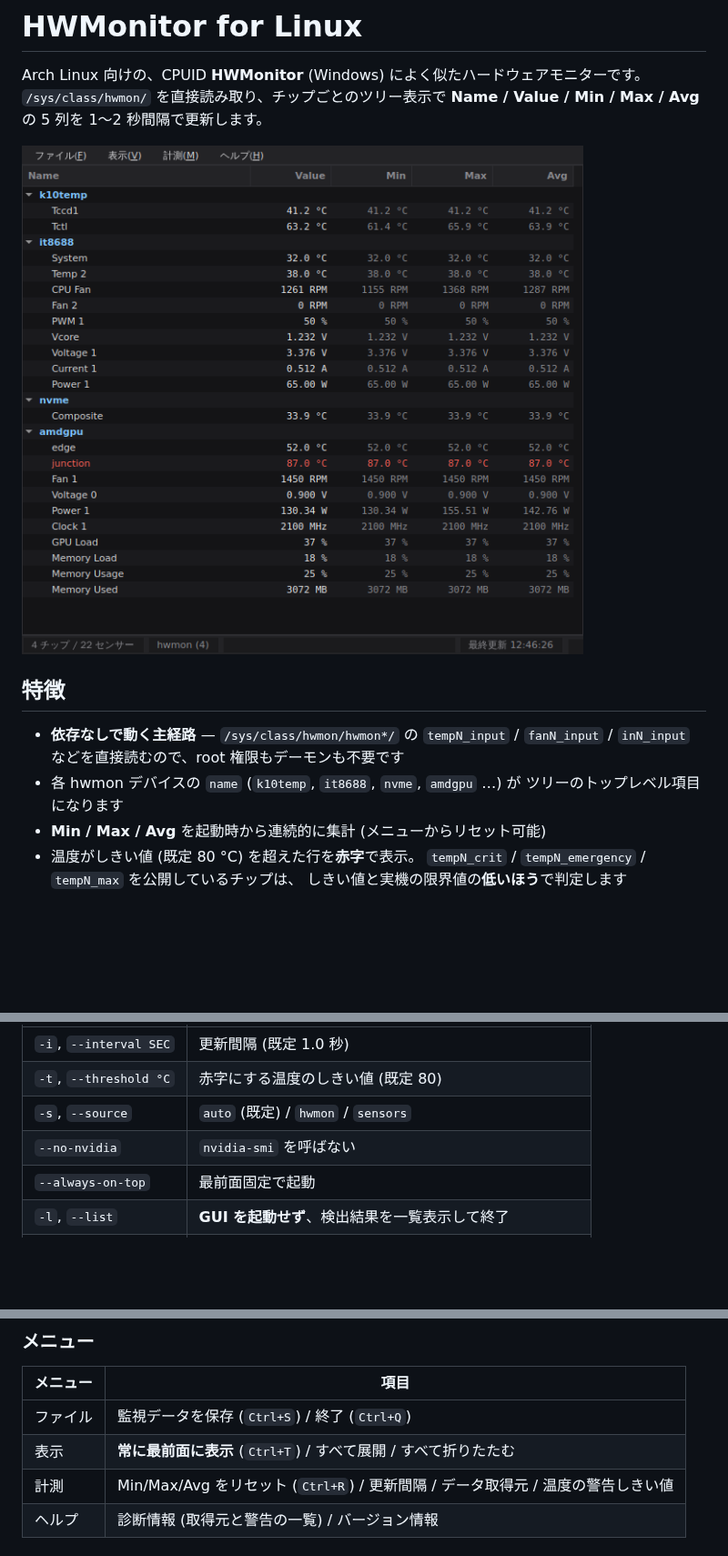
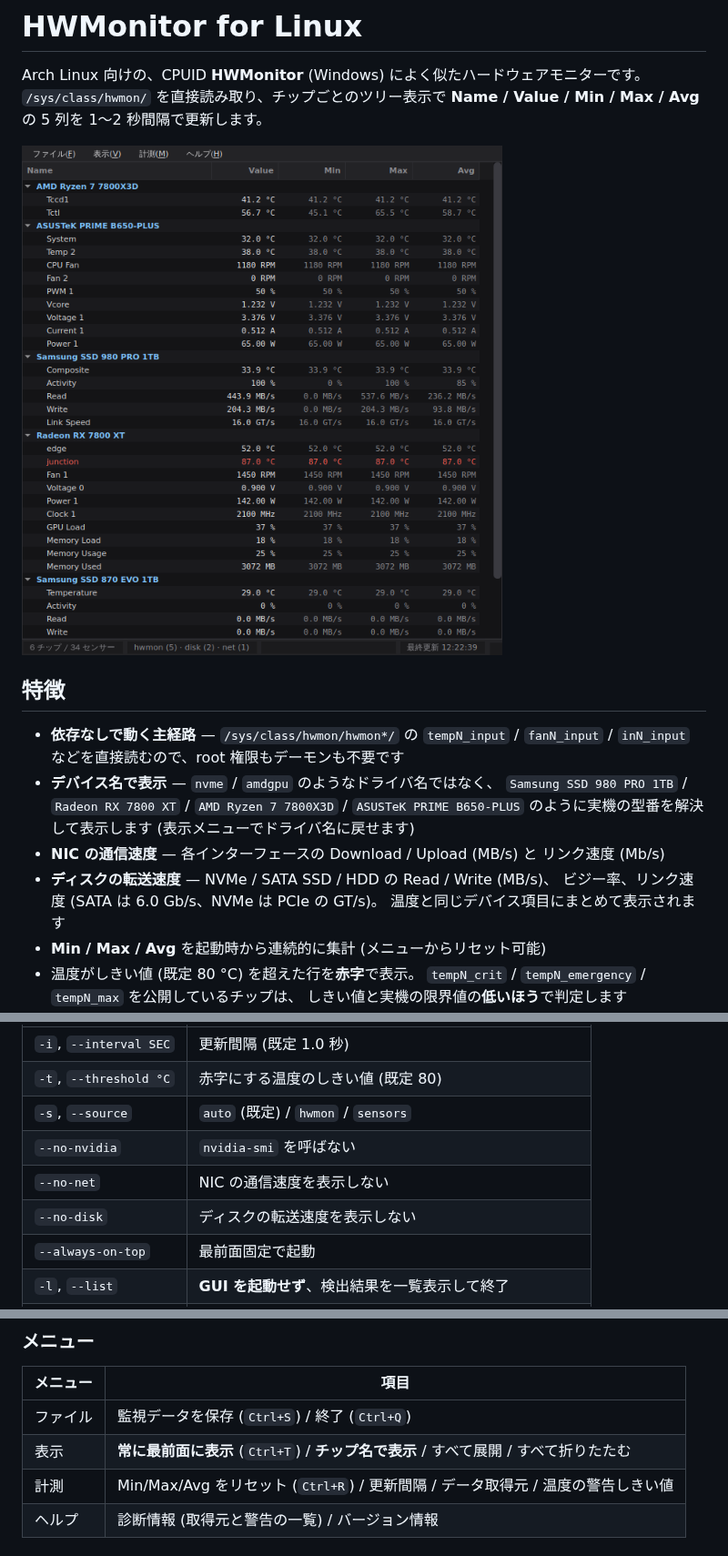
Before and after one commit to gomaes/sensorix, a Markdown page: README.md, 3 parts joined by grey strips. Shown at 91% size. Rendered like a GitHub page; pictures changed too: docs/screenshot.png; blank space fills up the shorter version.

```diff
--- a/README.md
+++ b/README.md
@@ -10,8 +10,15 @@ Arch Linux 向けの、CPUID **HWMonitor** (Windows) によく似たハードウ
 
 - **依存なしで動く主経路** — `/sys/class/hwmon/hwmon*/` の `tempN_input` /
   `fanN_input` / `inN_input` などを直接読むので、root 権限もデーモンも不要です
-- 各 hwmon デバイスの `name` (`k10temp`, `it8688`, `nvme`, `amdgpu` …) が
-  ツリーのトップレベル項目になります
+- **デバイス名で表示** — `nvme` / `amdgpu` のようなドライバ名ではなく、
+  `Samsung SSD 980 PRO 1TB` / `Radeon RX 7800 XT` / `AMD Ryzen 7 7800X3D` /
+  `ASUSTeK PRIME B650-PLUS` のように実機の型番を解決して表示します
+  (表示メニューでドライバ名に戻せます)
+- **NIC の通信速度** — 各インターフェースの Download / Upload (MB/s) と
+  リンク速度 (Mb/s)
+- **ディスクの転送速度** — NVMe / SATA SSD / HDD の Read / Write (MB/s)、
+  ビジー率、リンク速度 (SATA は 6.0 Gb/s、NVMe は PCIe の GT/s)。
+  温度と同じデバイス項目にまとめて表示されます
 - **Min / Max / Avg** を起動時から連続的に集計 (メニューからリセット可能)
 - 温度がしきい値 (既定 80 °C) を超えた行を**赤字**で表示。
   `tempN_crit` / `tempN_emergency` / `tempN_max` を公開しているチップは、
@@ -165,6 +172,8 @@ hwmonitor [-i 秒] [-t °C] [-s auto|hwmon|sensors] [--no-nvidia] [--always-on-t
 | `-t`, `--threshold °C` | 赤字にする温度のしきい値 (既定 80) |
 | `-s`, `--source` | `auto` (既定) / `hwmon` / `sensors` |
 | `--no-nvidia` | `nvidia-smi` を呼ばない |
+| `--no-net` | NIC の通信速度を表示しない |
+| `--no-disk` | ディスクの転送速度を表示しない |
 | `--always-on-top` | 最前面固定で起動 |
 | `-l`, `--list` | **GUI を起動せず**、検出結果を一覧表示して終了 |
 | `-w`, `--watch` | **GUI を起動せず**、端末上で更新し続ける (Ctrl+C で終了) |
@@ -186,7 +195,7 @@ hwmonitor [-i 秒] [-t °C] [-s auto|hwmon|sensors] [--no-nvidia] [--always-on-t
 | メニュー | 項目 |
 | --- | --- |
 | ファイル | 監視データを保存 (`Ctrl+S`) / 終了 (`Ctrl+Q`) |
-| 表示 | **常に最前面に表示** (`Ctrl+T`) / すべて展開 / すべて折りたたむ |
+| 表示 | **常に最前面に表示** (`Ctrl+T`) / **チップ名で表示** / すべて展開 / すべて折りたたむ |
 | 計測 | Min/Max/Avg をリセット (`Ctrl+R`) / 更新間隔 / データ取得元 / 温度の警告しきい値 |
 | ヘルプ | 診断情報 (取得元と警告の一覧) / バージョン情報 |
 
```
Also changed, not shown: other parts of README.md (+55 -3 lines), 16 other files.
